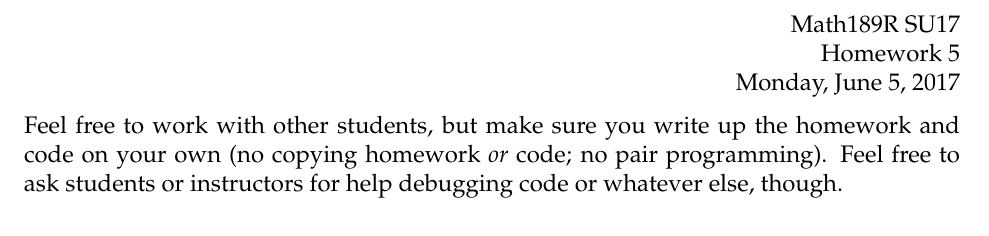
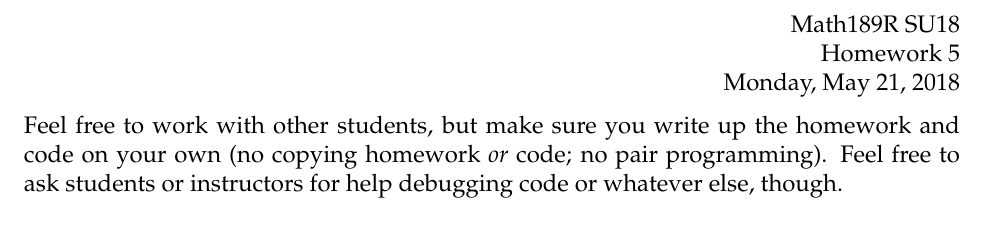
Before and after one commit to math189sp19/math189su19, a LaTeX problem sheet (homework/hw5/hw5.tex): part of page 1 of 3, cut so that both start at the same text. Compiled offline with pdfLaTeX.

Commit message:
Update hw5.tex

```diff
--- a/homework/hw5/hw5.tex
+++ b/homework/hw5/hw5.tex
@@ -10,9 +10,9 @@
 
 % info for header block in upper right hand corner
 \name{}
-\class{Math189R SU17}
+\class{Math189R SU18}
 \assignment{Homework 5}
-\duedate{Monday, June 5, 2017}
+\duedate{Monday, May 21, 2018}
 
 \begin{document}
 
```
